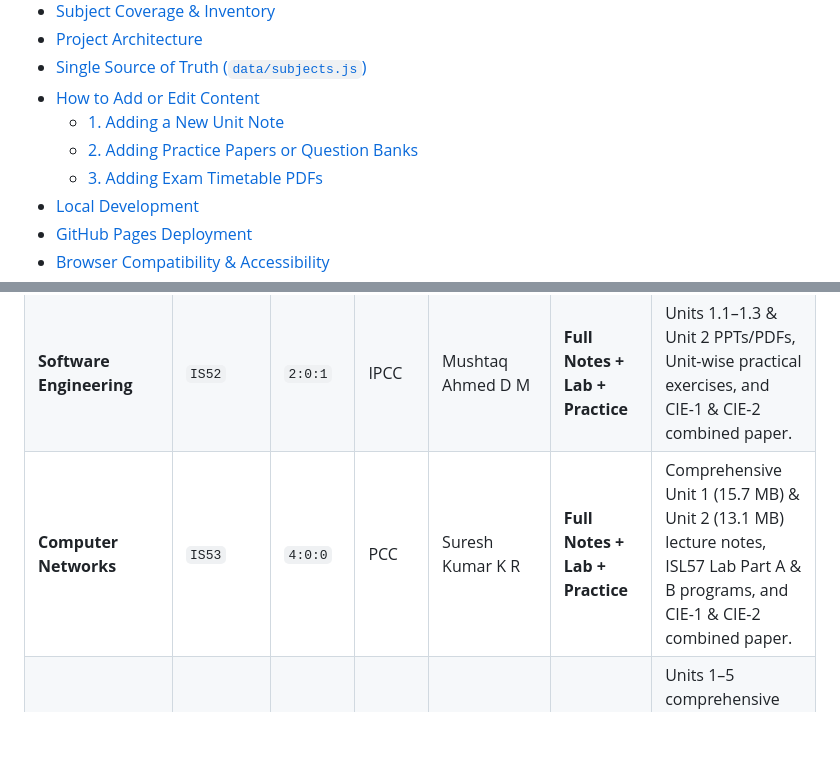
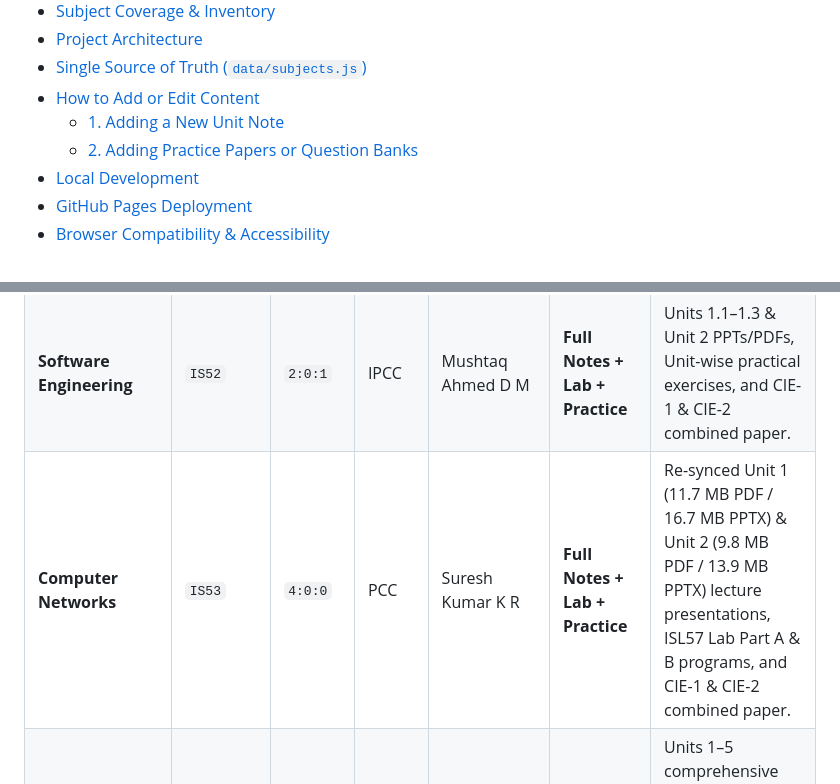
Before and after one commit to AnanthAkshay/SEM5_NOTES, a Markdown page: README.md, 2 parts joined by grey strips. Rendered like a GitHub page; blank space fills up the shorter version.

```diff
--- a/README.md
+++ b/README.md
@@ -23,7 +23,6 @@
 - [How to Add or Edit Content](#-how-to-add-or-edit-content)
   - [1. Adding a New Unit Note](#1-adding-a-new-unit-note)
   - [2. Adding Practice Papers or Question Banks](#2-adding-practice-papers-or-question-banks)
-  - [3. Adding Exam Timetable PDFs](#3-adding-exam-timetable-pdfs)
 - [Local Development](#-local-development)
 - [GitHub Pages Deployment](#-github-pages-deployment)
 - [Browser Compatibility & Accessibility](#-browser-compatibility--accessibility)
@@ -96,7 +118,7 @@ This study website consolidates materials into an intuitive web interface with:
 |---|---|---|---|---|---|---|
 | **Machine Learning** | `IS51` | `3:0:0` | PCC | Dr. Sumana M | **Full Notes + Lab + Practice** | Units 1–3 notes, Unit 1 QB, ISL56 Lab Programs (Tableau + Python), and CIE-1, CIE-2 & SEE 2026 combined paper. |
 | **Software Engineering** | `IS52` | `2:0:1` | IPCC | Mushtaq Ahmed D M | **Full Notes + Lab + Practice** | Units 1.1–1.3 & Unit 2 PPTs/PDFs, Unit-wise practical exercises, and CIE-1 & CIE-2 combined paper. |
-| **Computer Networks** | `IS53` | `4:0:0` | PCC | Suresh Kumar K R | **Full Notes + Lab + Practice** | Comprehensive Unit 1 (15.7 MB) & Unit 2 (13.1 MB) lecture notes, ISL57 Lab Part A & B programs, and CIE-1 & CIE-2 combined paper. |
+| **Computer Networks** | `IS53` | `4:0:0` | PCC | Suresh Kumar K R | **Full Notes + Lab + Practice** | Re-synced Unit 1 (11.7 MB PDF / 16.7 MB PPTX) & Unit 2 (9.8 MB PDF / 13.9 MB PPTX) lecture presentations, ISL57 Lab Part A & B programs, and CIE-1 & CIE-2 combined paper. |
 | **Theory of Computation** | `IS54` | `2:1:0` | PCC | Dr. Rajeshwari S B | **Full Notes + Practice** | Units 1–5 comprehensive notes + alternate condensed notes, and CIE-1, CIE-2 & SEE 2025 combined paper. |
 | **Artificial Intelligence** | `ISE552` | `3:0:0` | PEC | Dr. Jagadeesh Sai D | **Syllabus + Practice** | Complete 5 units transcribed from syllabus, verified NPTEL links, textbook & references, and CIE-1 & CIE-2 combined paper. |
 | **Research Methodology & IPR** | `AL58` | `3:0:0` | HSMC | Dr. Anitha P | **Full Notes + Practice** | Unit 1 & Unit 2 PPTs/PDFs, CIE-1 & CIE-2 paper, Make-Up Exam (Apr 2025), and SEE Backlog Exam (Feb/Mar 2025). |
```
Also changed, not shown: other parts of README.md (+36 -29 lines).
